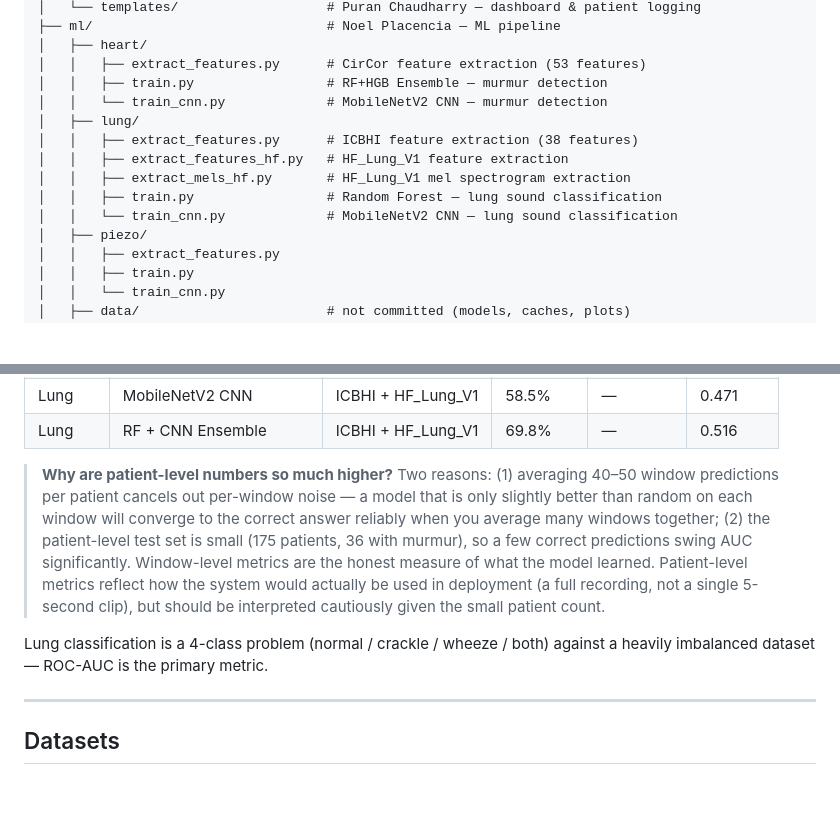
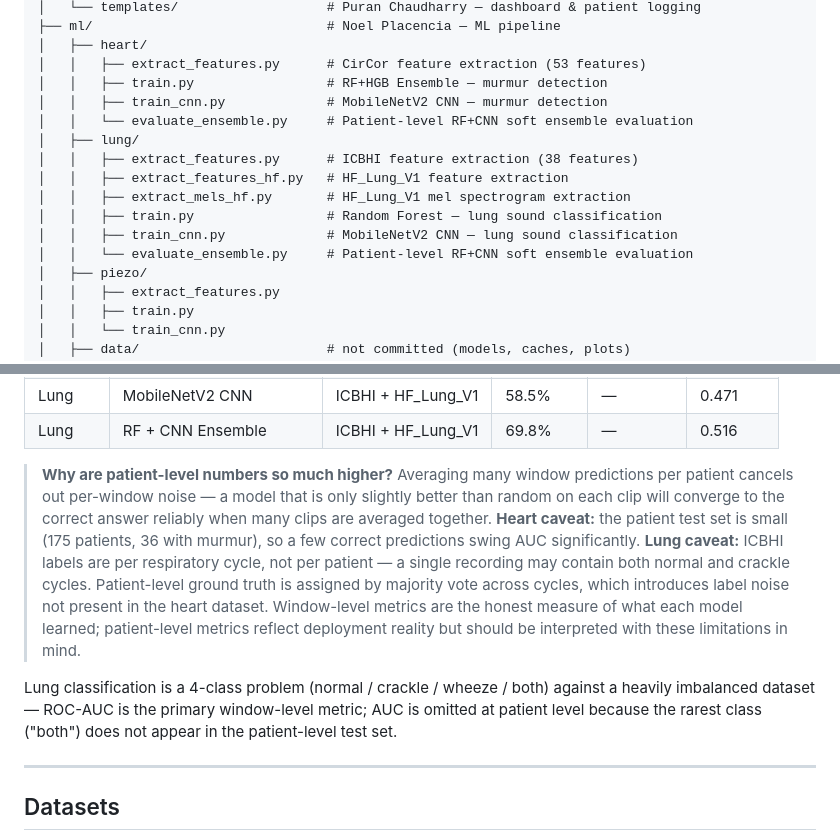
Before and after one commit to noelplacencia/Smart_Stethoscope_CCNY_SD, a Markdown page: README.md, 2 parts joined by grey strips. Rendered like a GitHub page; blank space fills up the shorter version.

Commit message:
Update README: add evaluate_ensemble.py to structure, expand patient-level caveat

```diff
--- a/README.md
+++ b/README.md
@@ -41,13 +41,15 @@ smart-stethoscope/
 │   ├── heart/
 │   │   ├── extract_features.py      # CirCor feature extraction (53 features)
 │   │   ├── train.py                 # RF+HGB Ensemble — murmur detection
-│   │   └── train_cnn.py             # MobileNetV2 CNN — murmur detection
+│   │   ├── train_cnn.py             # MobileNetV2 CNN — murmur detection
+│   │   └── evaluate_ensemble.py     # Patient-level RF+CNN soft ensemble evaluation
 │   ├── lung/
 │   │   ├── extract_features.py      # ICBHI feature extraction (38 features)
 │   │   ├── extract_features_hf.py   # HF_Lung_V1 feature extraction
 │   │   ├── extract_mels_hf.py       # HF_Lung_V1 mel spectrogram extraction
 │   │   ├── train.py                 # Random Forest — lung sound classification
-│   │   └── train_cnn.py             # MobileNetV2 CNN — lung sound classification
+│   │   ├── train_cnn.py             # MobileNetV2 CNN — lung sound classification
+│   │   └── evaluate_ensemble.py     # Patient-level RF+CNN soft ensemble evaluation
 │   ├── piezo/
 │   │   ├── extract_features.py
 │   │   ├── train.py
@@ -141,9 +143,10 @@ Copy the `.joblib` / `.pth` model files to the Pi before running inference.
 | Lung  | MobileNetV2 CNN       | ICBHI + HF_Lung_V1 | 58.5% | —     | 0.471 |
 | Lung  | RF + CNN Ensemble     | ICBHI + HF_Lung_V1 | 69.8% | —     | 0.516 |
 
-> **Why are patient-level numbers so much higher?** Two reasons: (1) averaging 40–50 window predictions per patient cancels out per-window noise — a model that is only slightly better than random on each window will converge to the correct answer reliably when you average many windows together; (2) the patient-level test set is small (175 patients, 36 with murmur), so a few correct predictions swing AUC significantly. Window-level metrics are the honest measure of what the model learned. Patient-level metrics reflect how the system would actually be used in deployment (a full recording, not a single 5-second clip), but should be interpreted cautiously given the small patient count.
+> **Why are patient-level numbers so much higher?**
+> Averaging many window predictions per patient cancels out per-window noise — a model that is only slightly better than random on each clip will converge to the correct answer reliably when many clips are averaged together. **Heart caveat:** the patient test set is small (175 patients, 36 with murmur), so a few correct predictions swing AUC significantly. **Lung caveat:** ICBHI labels are per respiratory cycle, not per patient — a single recording may contain both normal and crackle cycles. Patient-level ground truth is assigned by majority vote across cycles, which introduces label noise not present in the heart dataset. Window-level metrics are the honest measure of what each model learned; patient-level metrics reflect deployment reality but should be interpreted with these limitations in mind.
 
-Lung classification is a 4-class problem (normal / crackle / wheeze / both) against a heavily imbalanced dataset — ROC-AUC is the primary metric.
+Lung classification is a 4-class problem (normal / crackle / wheeze / both) against a heavily imbalanced dataset — ROC-AUC is the primary window-level metric; AUC is omitted at patient level because the rarest class ("both") does not appear in the patient-level test set.
 
 ---
 
```
